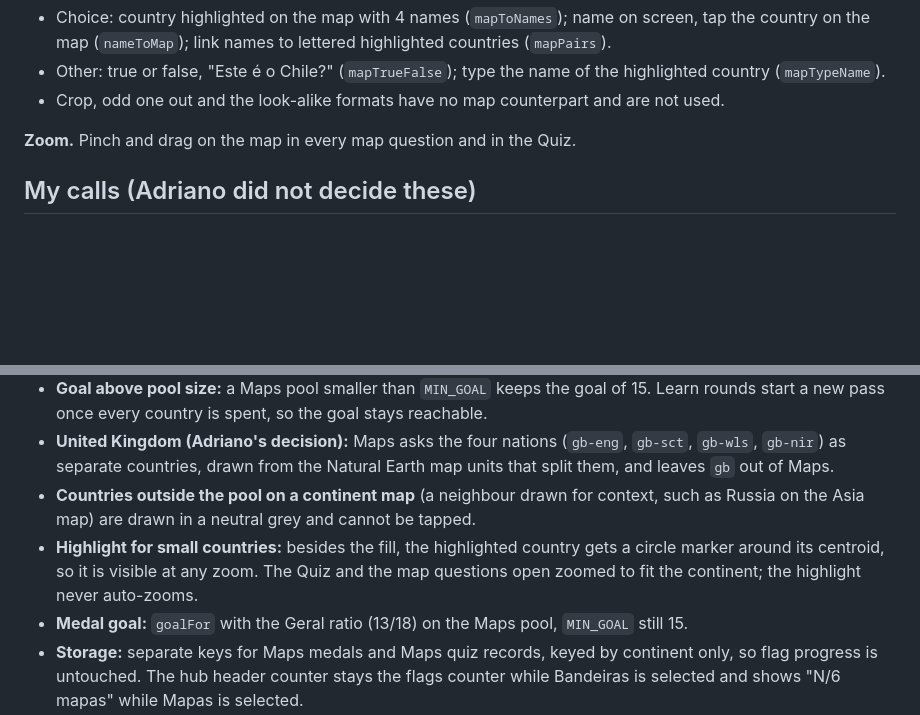
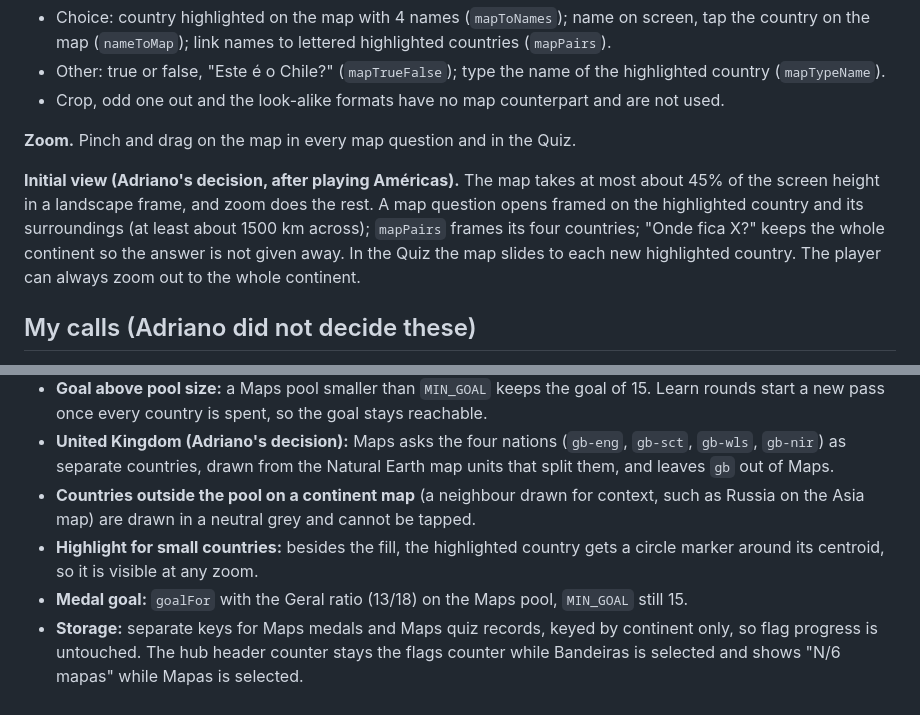
Before and after one commit to abacha/flags-quiz, a Markdown page: docs/specs/2026-10-20-maps-design.md, 2 parts joined by grey strips. Rendered like a GitHub page; blank space fills up the shorter version.

Commit message:
docs: frame map questions on the highlighted country
Playing Américas showed a tall map where small countries vanish; Adriano chose a shorter frame that opens on the highlighted country and slides in the Quiz.

Nexus-Agent: claude-code
Co-Authored-By: Claude Opus 5.5 <noreply@anthropic.com>

```diff
--- a/docs/specs/2026-10-20-maps-design.md
+++ b/docs/specs/2026-10-20-maps-design.md
@@ -42,6 +42,8 @@ Maps is a new area of the app, beside Bandeiras, with the same two modes: Aprend
 
 **Zoom.** Pinch and drag on the map in every map question and in the Quiz.
 
+**Initial view (Adriano's decision, after playing Américas).** The map takes at most about 45% of the screen height in a landscape frame, and zoom does the rest. A map question opens framed on the highlighted country and its surroundings (at least about 1500 km across); `mapPairs` frames its four countries; "Onde fica X?" keeps the whole continent so the answer is not given away. In the Quiz the map slides to each new highlighted country. The player can always zoom out to the whole continent.
+
 ## My calls (Adriano did not decide these)
 
 - **Map data:** Natural Earth 1:50m admin-0 map units, bundled as TopoJSON, keyed to our `iso2`. Rendered as inline SVG with `d3-geo` (projection and paths) and `topojson-client`. One projection per continent fitted to its pool's bounding box; Mundo uses Equal Earth. Russia sits in Europe in `countries.json` and is drawn whole on the Europe map.
@@ -52,7 +54,7 @@ Maps is a new area of the app, beside Bandeiras, with the same two modes: Aprend
 - **Goal above pool size:** a Maps pool smaller than `MIN_GOAL` keeps the goal of 15. Learn rounds start a new pass once every country is spent, so the goal stays reachable.
 - **United Kingdom (Adriano's decision):** Maps asks the four nations (`gb-eng`, `gb-sct`, `gb-wls`, `gb-nir`) as separate countries, drawn from the Natural Earth map units that split them, and leaves `gb` out of Maps.
 - **Countries outside the pool on a continent map** (a neighbour drawn for context, such as Russia on the Asia map) are drawn in a neutral grey and cannot be tapped.
-- **Highlight for small countries:** besides the fill, the highlighted country gets a circle marker around its centroid, so it is visible at any zoom. The Quiz and the map questions open zoomed to fit the continent; the highlight never auto-zooms.
+- **Highlight for small countries:** besides the fill, the highlighted country gets a circle marker around its centroid, so it is visible at any zoom.
 - **Medal goal:** `goalFor` with the Geral ratio (13/18) on the Maps pool, `MIN_GOAL` still 15.
 - **Storage:** separate keys for Maps medals and Maps quiz records, keyed by continent only, so flag progress is untouched. The hub header counter stays the flags counter while Bandeiras is selected and shows "N/6 mapas" while Mapas is selected.
 - **Selector memory:** the hub remembers the last selected area (Bandeiras or Mapas) the same way it remembers the continent.
```
